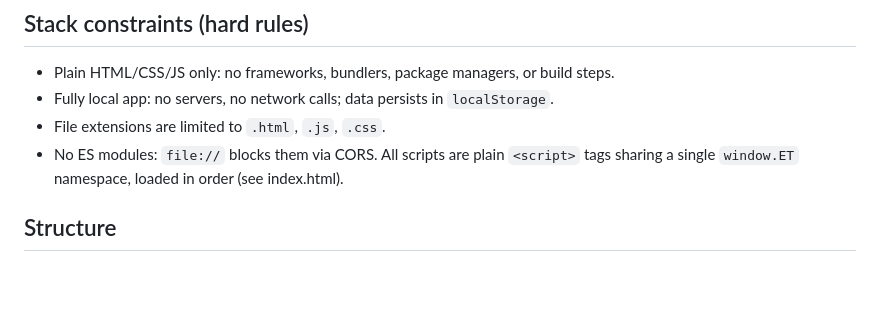
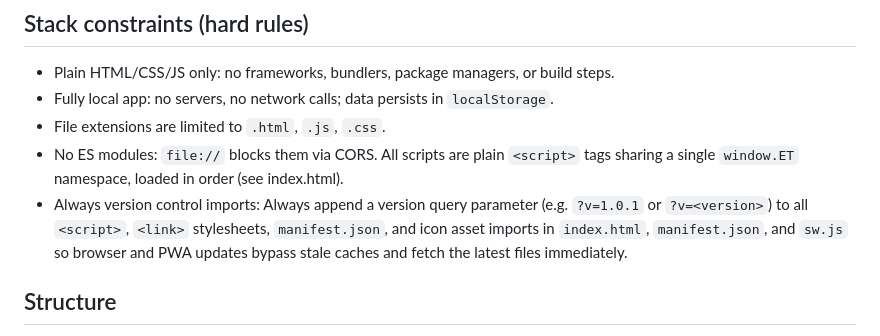
Before and after one commit to krishnan-jr/PennyWise, a Markdown page: AGENTS.md, the part around the change. Drawn GitHub-style; blank space fills up the shorter version.

Commit message:
docs: add rule to always version control asset imports with query strings in AGENTS.md

```diff
--- a/AGENTS.md
+++ b/AGENTS.md
@@ -6,6 +6,7 @@
 - Fully local app: no servers, no network calls; data persists in `localStorage`.
 - File extensions are limited to `.html`, `.js`, `.css`.
 - No ES modules: `file://` blocks them via CORS. All scripts are plain `<script>` tags sharing a single `window.ET` namespace, loaded in order (see index.html).
+- Always version control imports: Always append a version query parameter (e.g. `?v=1.0.1` or `?v=<version>`) to all `<script>`, `<link>` stylesheets, `manifest.json`, and icon asset imports in `index.html`, `manifest.json`, and `sw.js` so browser and PWA updates bypass stale caches and fetch the latest files immediately.
 
 ## Structure
 
```
